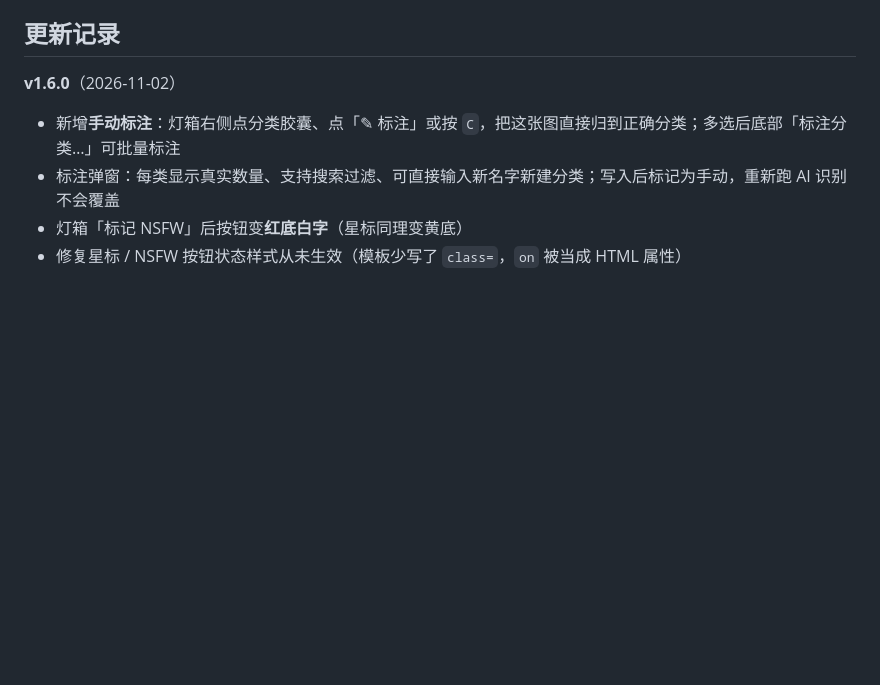
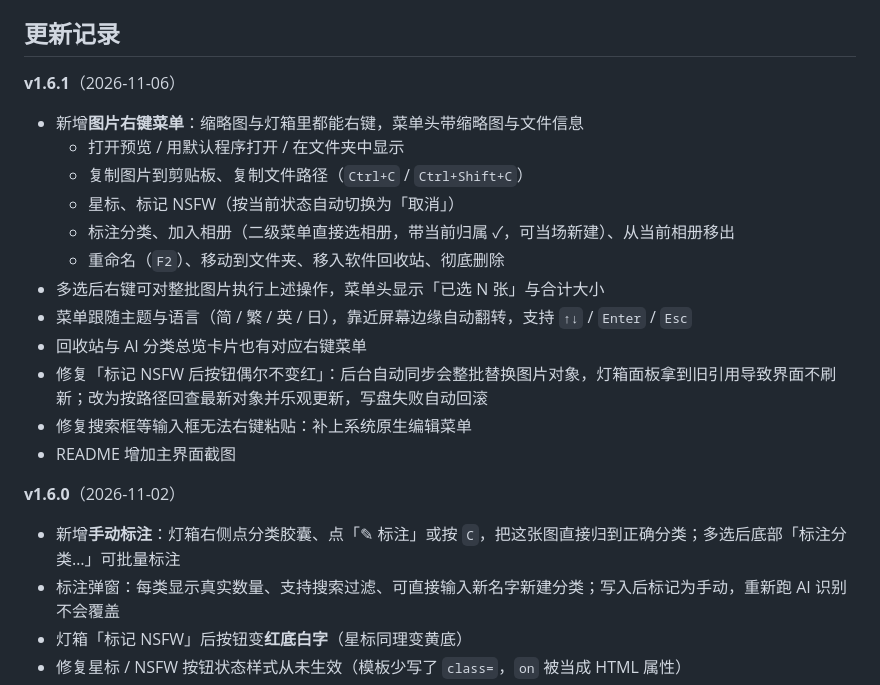
Before and after one commit to Slimeissoft/PicFlow, a Markdown page: README.md, the part around one of its changes. Rendered like a GitHub page; blank space fills up the shorter version.

```diff
--- a/README.md
+++ b/README.md
@@ -145,6 +157,21 @@ npm run dist   # 打包 Windows 安装版（输出到 release/）
 
 ## 更新记录
 
+**v1.6.1**（2026-11-06）
+
+- 新增**图片右键菜单**：缩略图与灯箱里都能右键，菜单头带缩略图与文件信息
+  - 打开预览 / 用默认程序打开 / 在文件夹中显示
+  - 复制图片到剪贴板、复制文件路径（`Ctrl+C` / `Ctrl+Shift+C`）
+  - 星标、标记 NSFW（按当前状态自动切换为「取消」）
+  - 标注分类、加入相册（二级菜单直接选相册，带当前归属 ✓，可当场新建）、从当前相册移出
+  - 重命名（`F2`）、移动到文件夹、移入软件回收站、彻底删除
+- 多选后右键可对整批图片执行上述操作，菜单头显示「已选 N 张」与合计大小
+- 菜单跟随主题与语言（简 / 繁 / 英 / 日），靠近屏幕边缘自动翻转，支持 `↑↓` / `Enter` / `Esc`
+- 回收站与 AI 分类总览卡片也有对应右键菜单
+- 修复「标记 NSFW 后按钮偶尔不变红」：后台自动同步会整批替换图片对象，灯箱面板拿到旧引用导致界面不刷新；改为按路径回查最新对象并乐观更新，写盘失败自动回滚
+- 修复搜索框等输入框无法右键粘贴：补上系统原生编辑菜单
+- README 增加主界面截图
+
 **v1.6.0**（2026-11-02）
 
 - 新增**手动标注**：灯箱右侧点分类胶囊、点「✎ 标注」或按 `C`，把这张图直接归到正确分类；多选后底部「标注分类…」可批量标注
```
Also changed, not shown: other parts of README.md (+16 -4 lines), docs/screenshot.jpg (added), 7 other files.
